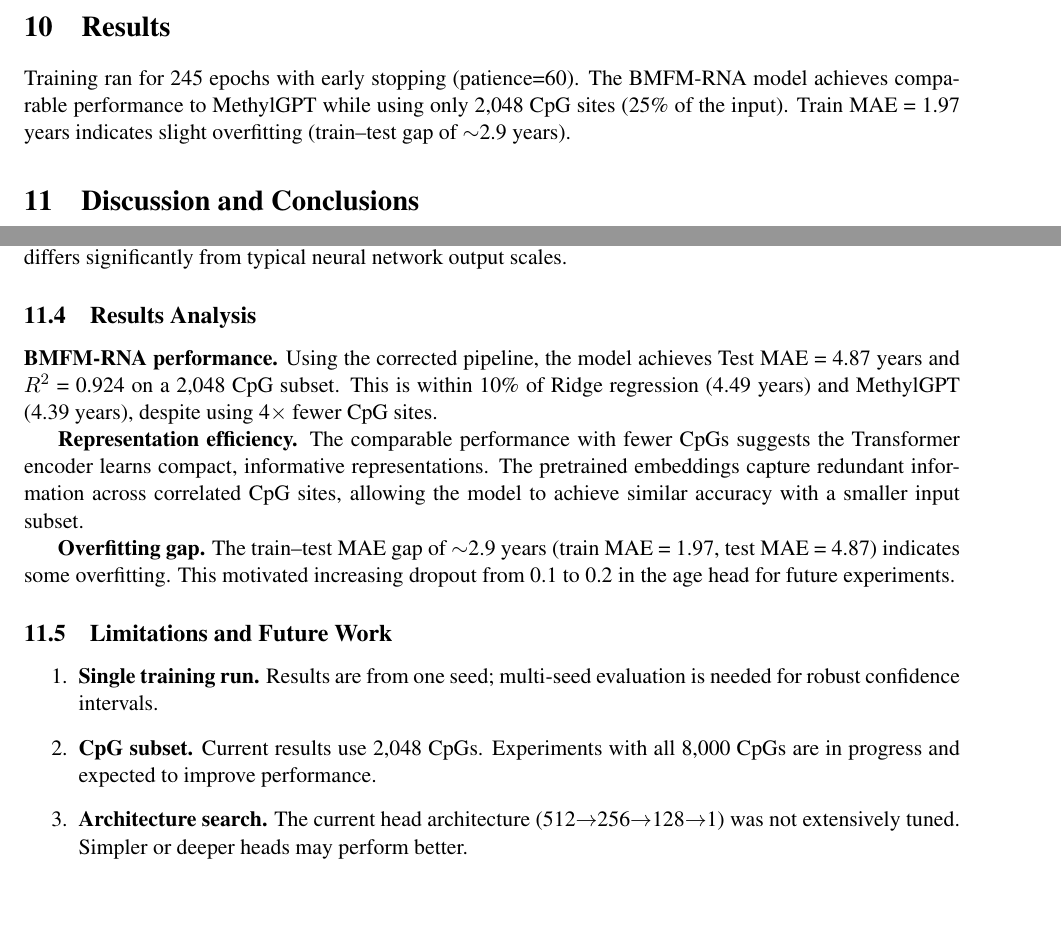
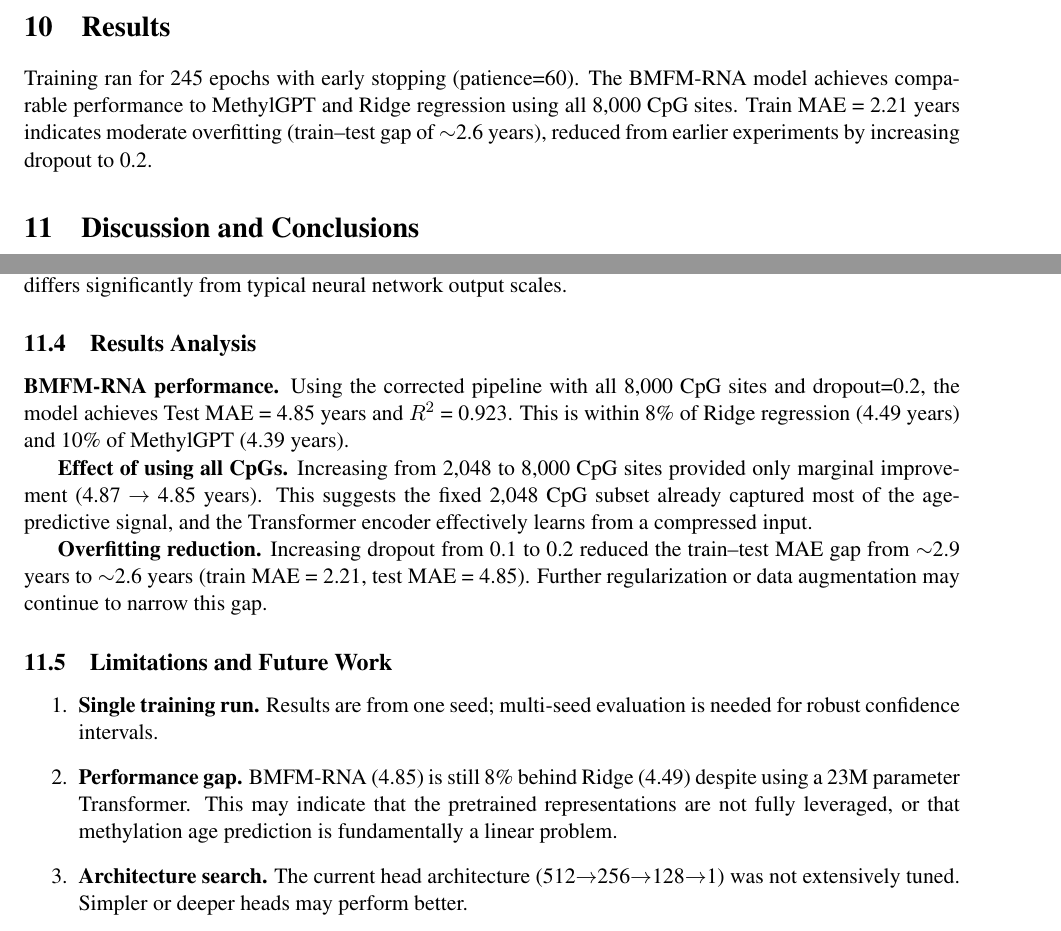
Before and after one commit to netanelazran11/BiomedSciAI_ACL_Project, a LaTeX document (methyl/docs/methylation_age_report.tex): two parts of pages 5 and 6 of 7, joined at a grey line, cut so that both start at the same text, the shorter picture padded with empty space. Compiled offline with pdfLaTeX.

Commit message:
Update report with final results: 8000 CpGs, dropout=0.2
- Test MAE: 4.85 years, R²: 0.923
- Train MAE: 2.21 years (overfitting gap reduced to 2.6 years)
- Updated all tables and discussion sections

```diff
--- a/methyl/docs/methylation_age_report.tex
+++ b/methyl/docs/methylation_age_report.tex
@@ -229,7 +229,7 @@ MethylGPT baseline & 4.39 $\pm$ 0.18 & 0.941 $\pm$ 0.004 & 8{,}000 \\
 \end{tabular}
 \end{table}
 
-Training ran for 245 epochs with early stopping (patience=60). The BMFM-RNA model achieves comparable performance to MethylGPT while using only 2{,}048 CpG sites (25\% of the input). Train MAE = 1.97 years indicates slight overfitting (train--test gap of $\sim$2.9 years).
+Training ran for 245 epochs with early stopping (patience=60). The BMFM-RNA model achieves comparable performance to MethylGPT and Ridge regression using all 8{,}000 CpG sites. Train MAE = 2.21 years indicates moderate overfitting (train--test gap of $\sim$2.6 years), reduced from earlier experiments by increasing dropout to 0.2.
 
 \section{Discussion and Conclusions}
 
@@ -265,17 +265,17 @@ Several critical modifications were required to achieve good performance:
 
 \subsection{Results Analysis}
 
-\textbf{BMFM-RNA performance.} Using the corrected pipeline, the model achieves Test MAE = 4.87 years and $R^2$ = 0.924 on a 2{,}048 CpG subset. This is within 10\% of Ridge regression (4.49 years) and MethylGPT (4.39 years), despite using 4$\times$ fewer CpG sites.
+\textbf{BMFM-RNA performance.} Using the corrected pipeline with all 8{,}000 CpG sites and dropout=0.2, the model achieves Test MAE = 4.85 years and $R^2$ = 0.923. This is within 8\% of Ridge regression (4.49 years) and 10\% of MethylGPT (4.39 years).
 
-\textbf{Representation efficiency.} The comparable performance with fewer CpGs suggests the Transformer encoder learns compact, informative representations. The pretrained embeddings capture redundant information across correlated CpG sites, allowing the model to achieve similar accuracy with a smaller input subset.
+\textbf{Effect of using all CpGs.} Increasing from 2{,}048 to 8{,}000 CpG sites provided only marginal improvement (4.87 $\to$ 4.85 years). This suggests the fixed 2{,}048 CpG subset already captured most of the age-predictive signal, and the Transformer encoder effectively learns from a compressed input.
 
-\textbf{Overfitting gap.} The train--test MAE gap of $\sim$2.9 years (train MAE = 1.97, test MAE = 4.87) indicates some overfitting. This motivated increasing dropout from 0.1 to 0.2 in the age head for future experiments.
+\textbf{Overfitting reduction.} Increasing dropout from 0.1 to 0.2 reduced the train--test MAE gap from $\sim$2.9 years to $\sim$2.6 years (train MAE = 2.21, test MAE = 4.85). Further regularization or data augmentation may continue to narrow this gap.
 
 \subsection{Limitations and Future Work}
 
 \begin{enumerate}
 \item \textbf{Single training run.} Results are from one seed; multi-seed evaluation is needed for robust confidence intervals.
-\item \textbf{CpG subset.} Current results use 2{,}048 CpGs. Experiments with all 8{,}000 CpGs are in progress and expected to improve performance.
+\item \textbf{Performance gap.} BMFM-RNA (4.85) is still 8\% behind Ridge (4.49) despite using a 23M parameter Transformer. This may indicate that the pretrained representations are not fully leveraged, or that methylation age prediction is fundamentally a linear problem.
 \item \textbf{Architecture search.} The current head architecture (512$\to$256$\to$128$\to$1) was not extensively tuned. Simpler or deeper heads may perform better.
 \item \textbf{Tissue-specific models.} The current model is trained on mixed tissues. Tissue-specific fine-tuning may reduce prediction error.
 \end{enumerate}
```
Also changed, not shown: methyl/docs/methylation_age_report.tex (12 more changed lines).
